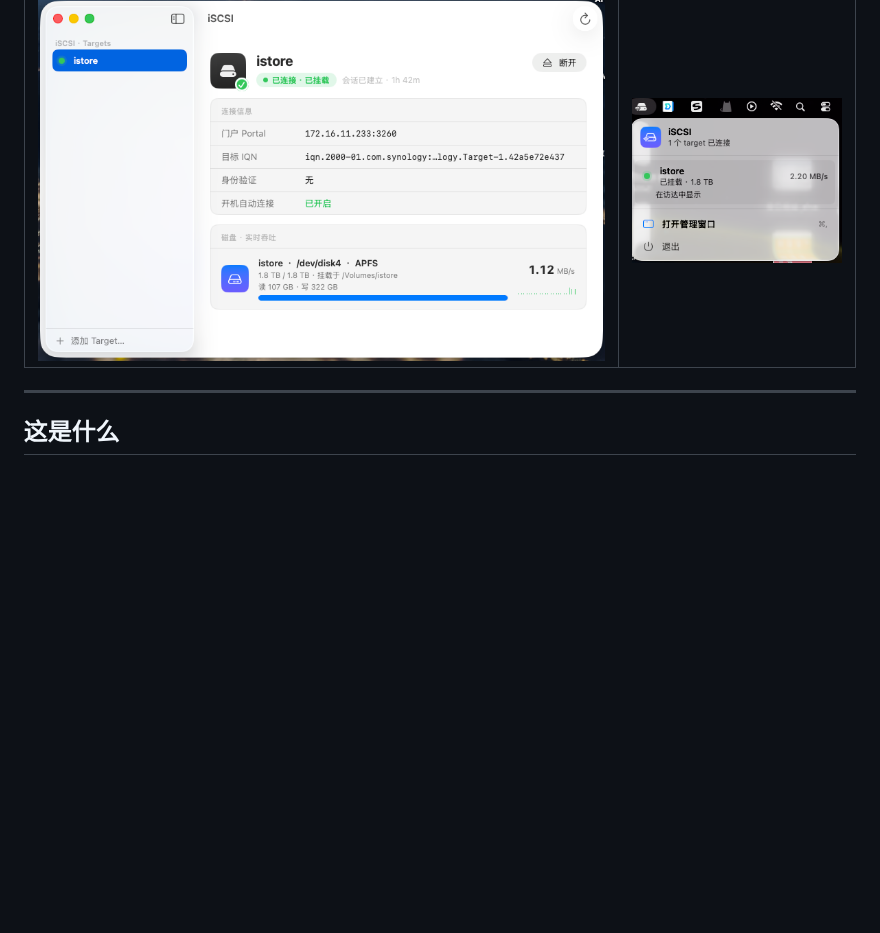
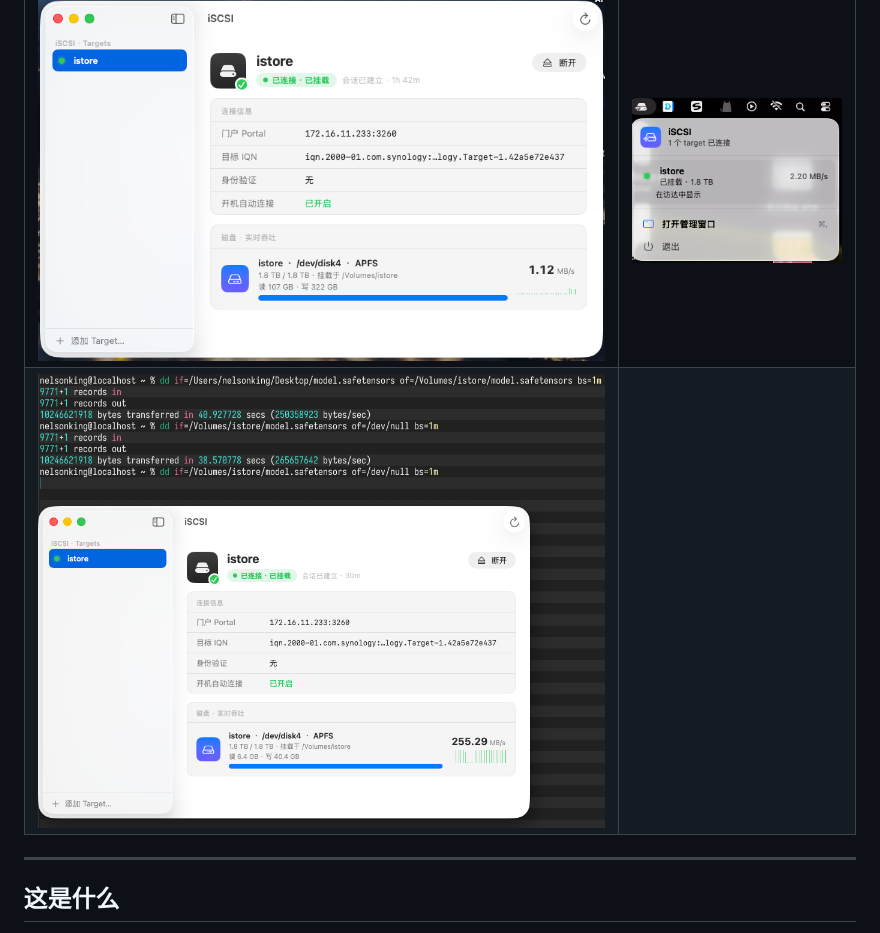
Before and after one commit to nelsonking/iscsi-mac-silicon, a Markdown page: README.md, the part around the change. Drawn GitHub-style; pictures changed too: assets/speed.png (added); blank space fills up the shorter version.

Commit message:
feat: 并行传输 满速跑2.5G

```diff
--- a/README.md
+++ b/README.md
@@ -14,7 +14,7 @@
 | 应用主界面 | 菜单栏 |
 |:---:|:---:|
 | ![应用主界面](assets/app.png) | ![菜单栏](assets/menu.png) |
-
+|![2.5G下速度](assets/speed.png) |
 
 ---
 
```
